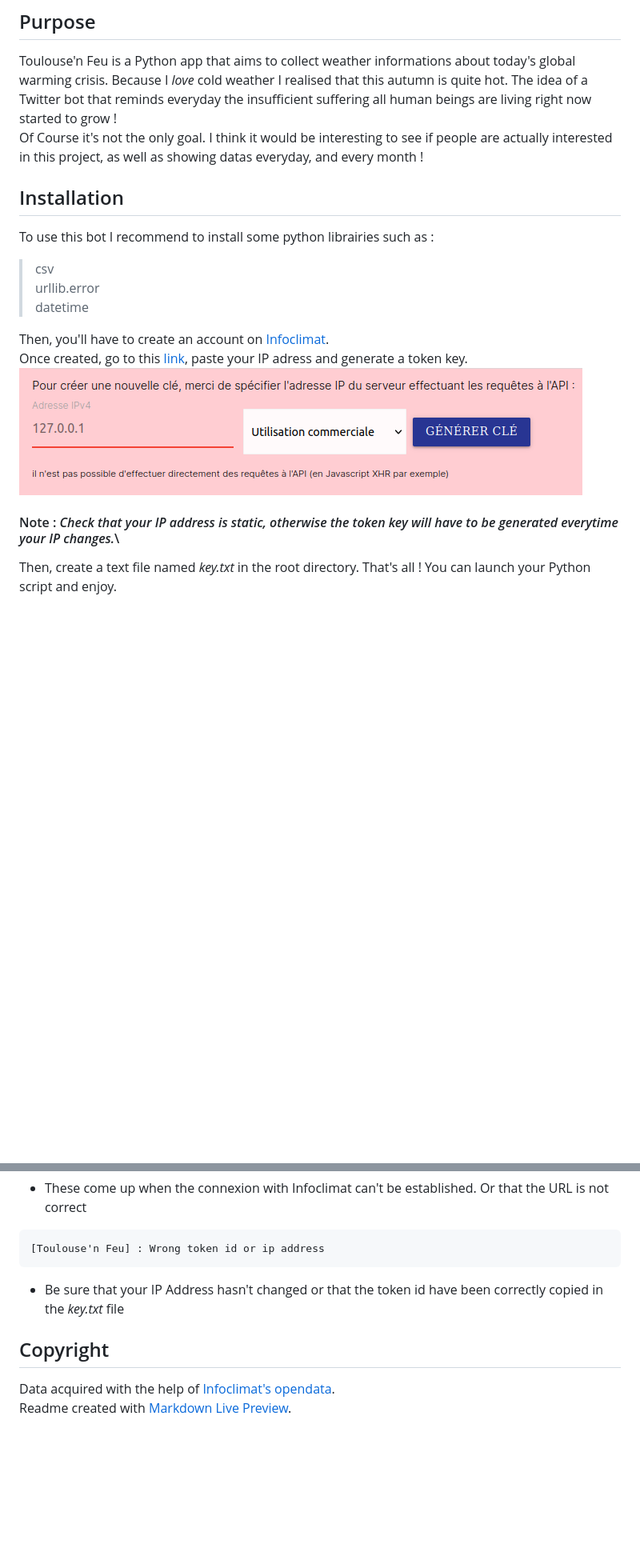
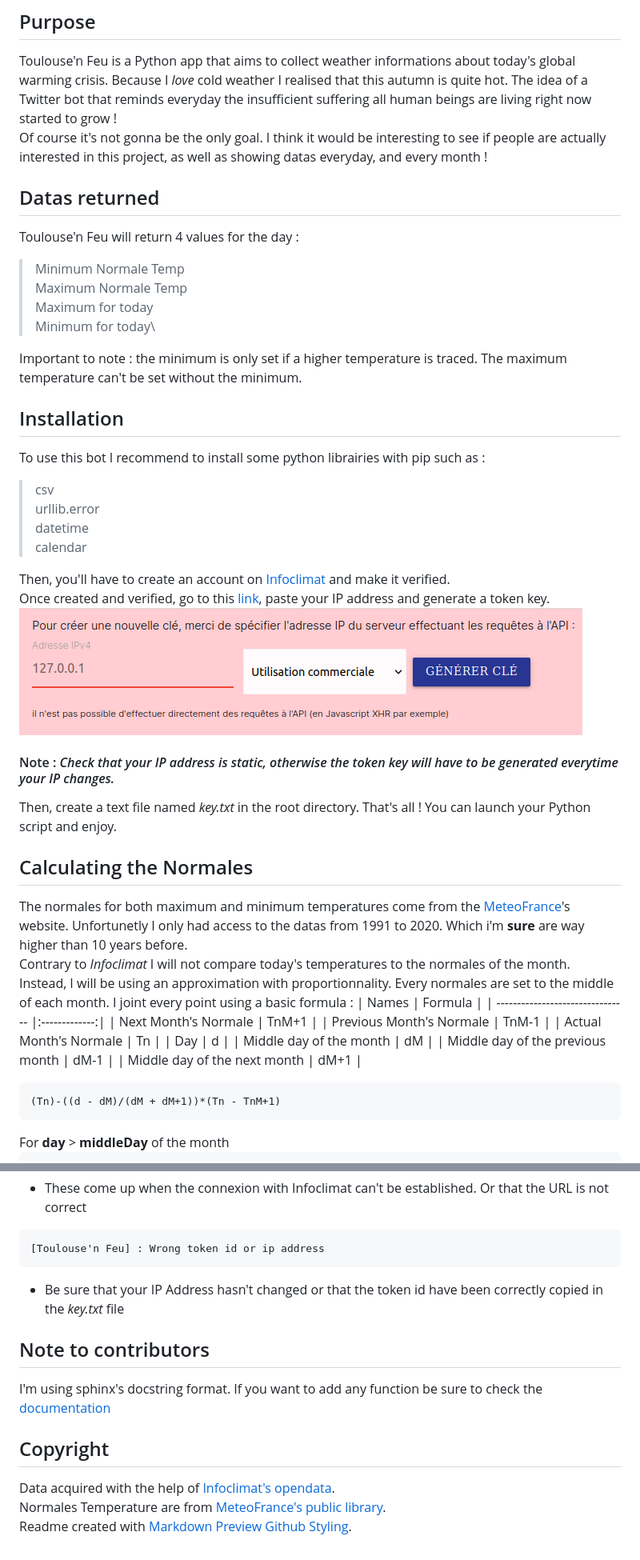
Before and after one commit to yoboujon/toulousenfeu, a Markdown page: readme.MD, 2 parts joined by grey strips. Shown: that part at 80% size. Drawn GitHub-style; blank space fills up the shorter version.

Commit message:
Added proportionnality in Normale's calculus

````diff
--- a/readme.MD
+++ b/readme.MD
@@ -1,15 +1,41 @@
 # Toulouse'n Feu !
 ## Purpose
 Toulouse'n Feu is a Python app that aims to collect weather informations about today's global warming crisis. Because I *love* cold weather I realised that this autumn is quite hot. The idea of a Twitter bot that reminds everyday the insufficient suffering all human beings are living right now started to grow !\
-Of Course it's not the only goal. I think it would be interesting to see if people are actually interested in this project, as well as showing datas everyday, and every month !
+Of course it's not gonna be the only goal. I think it would be interesting to see if people are actually interested in this project, as well as showing datas everyday, and every month !
+## Datas returned
+Toulouse'n Feu will return 4 values for the day :
+>Minimum Normale Temp\
+Maximum Normale Temp\
+Maximum for today\
+Minimum for today\
+
+Important to note : the minimum is only set if a higher temperature is traced. The maximum temperature can't be set without the minimum.
 ## Installation
-To use this bot I recommend to install some python librairies such as :
+To use this bot I recommend to install some python librairies with pip such as :
 >csv\
 urllib.error\
-datetime
+datetime\
+calendar
 
-Then, you'll have to create an account on [Infoclimat](https://www.infoclimat.fr/).\
-Once created, go to this [link](https://www.infoclimat.fr/opendata/), paste your IP adress and generate a token key.\
+Then, you'll have to create an account on [Infoclimat](https://www.infoclimat.fr/) and make it verified.\
+Once created and verified, go to this [link](https://www.infoclimat.fr/opendata/), paste your IP address and generate a token key.\
 ![Infoclimat Token](/assets/infoclimattoken.png "Infoclimat's token creation")
-#### Note : *Check that your IP address is static, otherwise the token key will have to be generated everytime your IP changes.*\
+#### Note : *Check that your IP address is static, otherwise the token key will have to be generated everytime your IP changes.*
 Then, create a text file named *key.txt* in the root directory. That's all ! You can launch your Python script and enjoy.
+## Calculating the Normales
+The normales for both maximum and minimum temperatures come from the [MeteoFrance](https://donneespubliques.meteofrance.fr/?fond=produit&id_produit=117&id_rubrique=39)'s website. Unfortunetly I only had access to the datas from 1991 to 2020. Which i'm **sure** are way higher than 10 years before.\
+Contrary to *Infoclimat* I will not compare today's temperatures to the normales of the month. Instead, I will be using an approximation with proportionnality. Every normales are set to the middle of each month. I joint every point using a basic formula :
+| Names                            | Formula       |
+| -------------------------------- |:-------------:|
+| Next Month's Normale             | TnM+1         |
+| Previous Month's Normale         | TnM-1         |
+| Actual Month's Normale           | Tn            |
+| Day                              | d             |
+| Middle day of the month          | dM            |
+| Middle day of the previous month | dM-1          |
+| Middle day of the next month     | dM+1          |
+```
+(Tn)-((d - dM)/(dM + dM+1))*(Tn - TnM+1)
+```
+<div style="text-align: right">For <b>day</b> > <b>middleDay</b> of the month</div>
+
@@ -30,6 +65,9 @@ Then, create a text file named *key.txt* in the root directory. That's all ! You
 [Toulouse'n Feu] : Wrong token id or ip address
 ```
 * Be sure that your IP Address hasn't changed or that the token id have been correctly copied in the *key.txt* file
+## Note to contributors
+I'm using sphinx's docstring format. If you want to add any function be sure to check the [documentation](https://www.sphinx-doc.org/en/master/index.html)
 ## Copyright
 Data acquired with the help of [Infoclimat's opendata](https://www.infoclimat.fr/opendata/).\
-Readme created with [Markdown Live Preview](https://markdownlivepreview.com/).
+Normales Temperature are from [MeteoFrance's public library](https://donneespubliques.meteofrance.fr/?fond=produit&id_produit=117&id_rubrique=39).\
+Readme created with [Markdown Preview Github Styling](https://github.com/mjbvz/vscode-github-markdown-preview-style).
````
Also changed, not shown: other parts of readme.MD (+9 -0 lines), assets/tempmin_max_normales.png (added), 2 other files.
